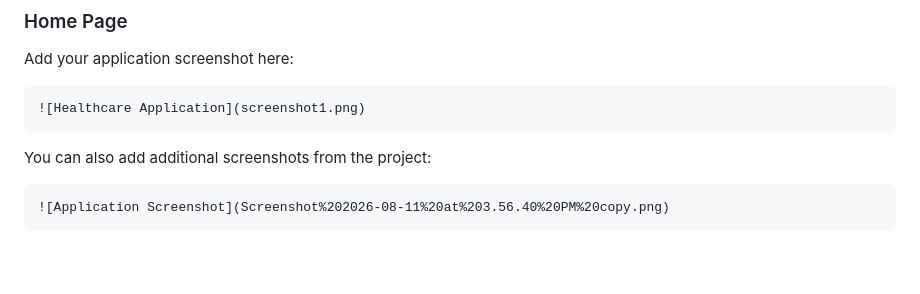
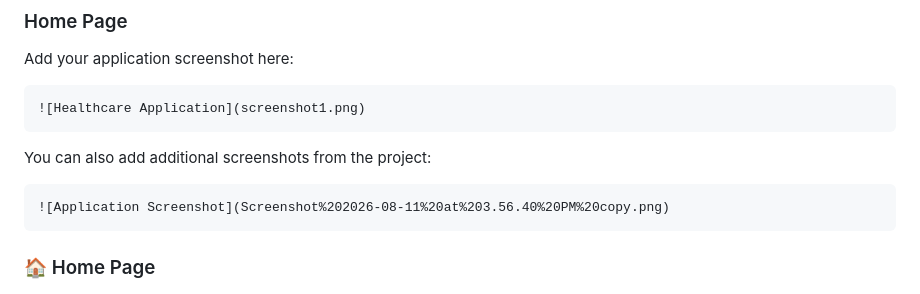
Before and after one commit to Devanshirana/Healthcare_Project, a Markdown page: README.md, the part around one of its changes. GitHub-like rendering; blank space fills up the shorter version.

````diff
--- a/README.md
+++ b/README.md
@@ -219,4 +219,6 @@ You can also add additional screenshots from the project:
 ```markdown
 ![Application Screenshot](Screenshot%202026-08-11%20at%203.56.40%20PM%20copy.png)
 ```
+### 🏠 Home Page
+
 ![Healthcare Project Screenshot](https://raw.githubusercontent.com/Devanshirana/Healthcare_Project/8ec6185bab69d525b83c3bc2b0b5a4098d90775f/Screenshot%202026-08-11%20at%203.56.40%E2%80%AFPM%20copy%202.png)
````
Also changed, not shown: other parts of README.md (+12 -1 lines).
